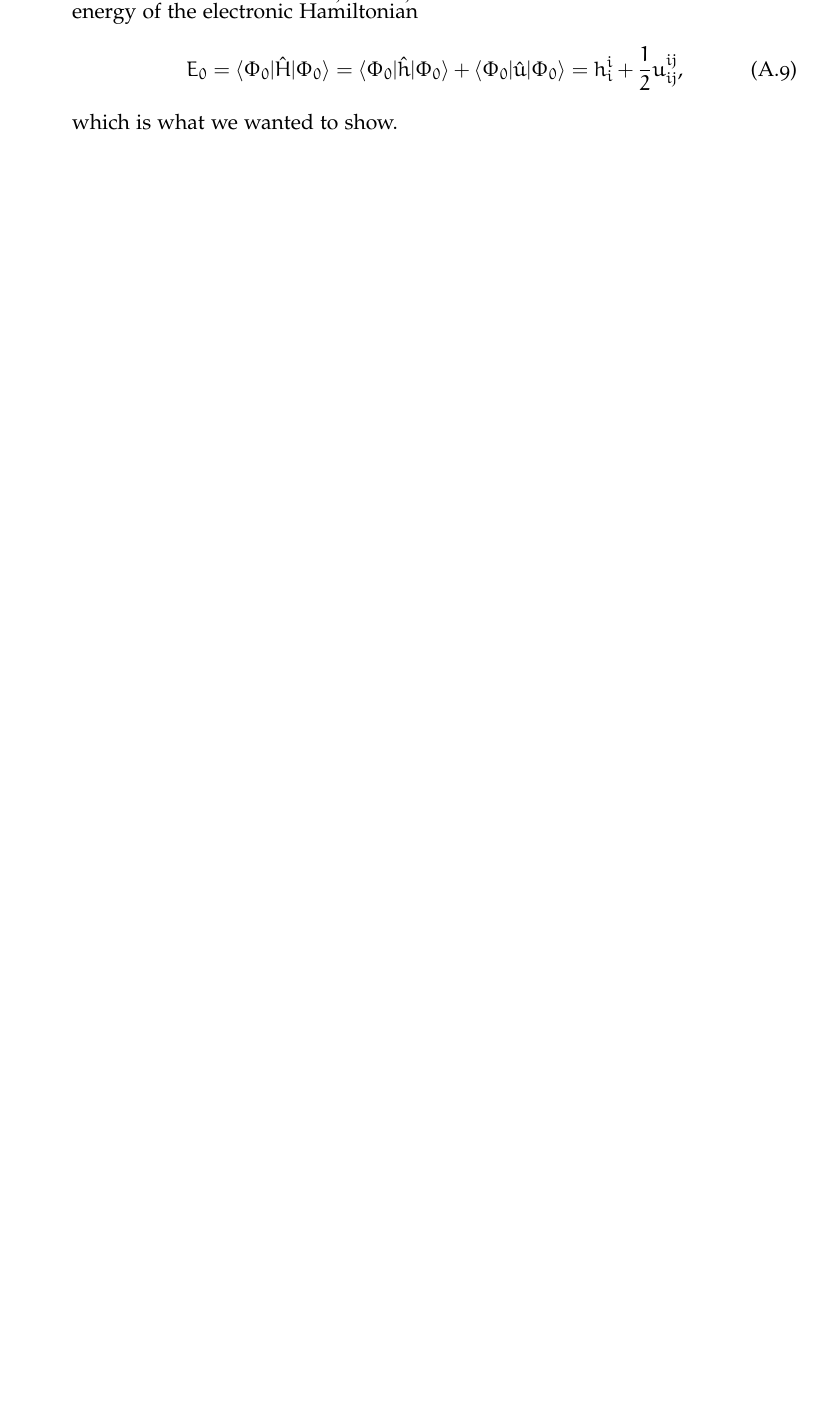
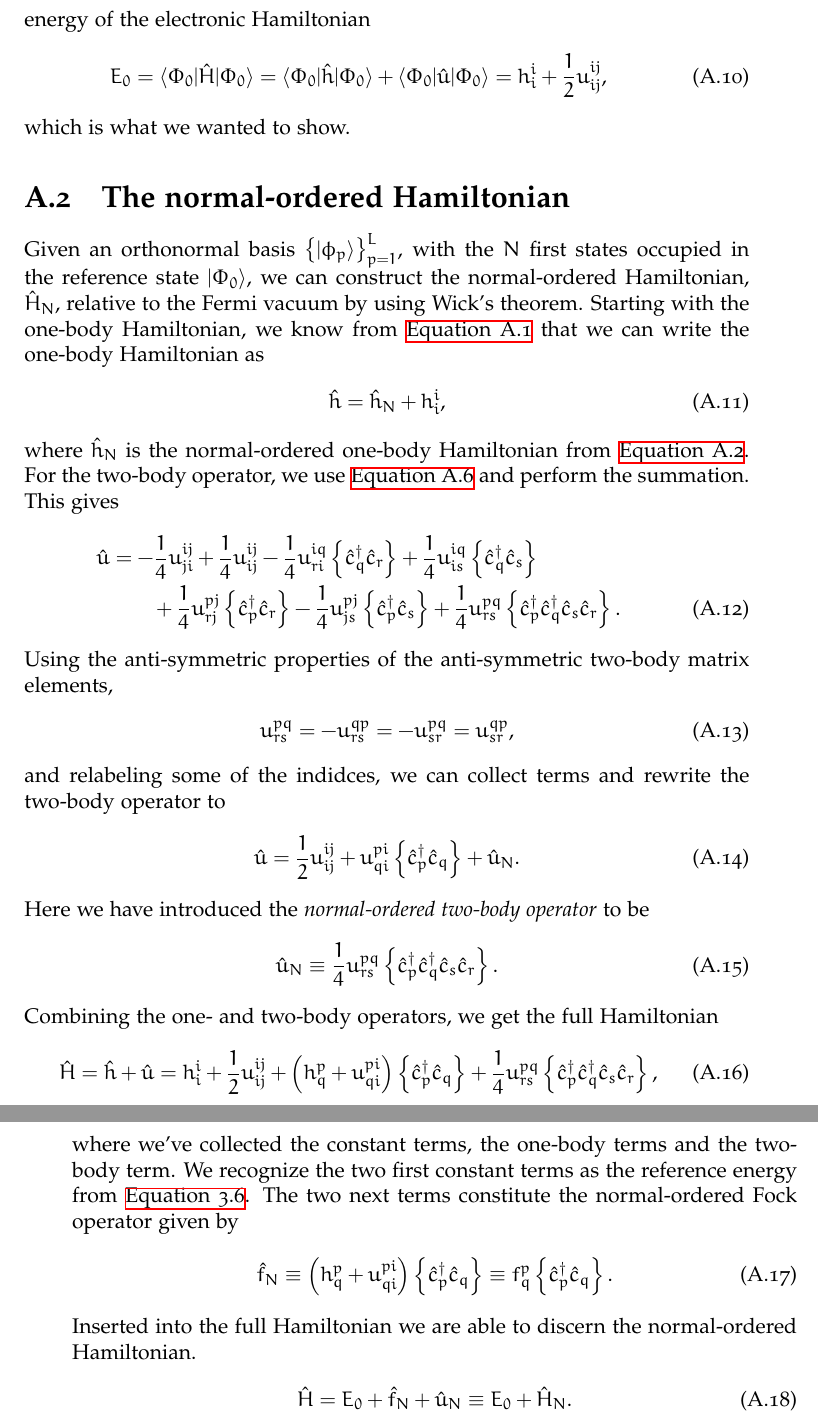
Before and after one commit to Schoyen/master-thesis, a LaTeX thesis (main.tex, which reads appendices/quantum-mechanics/quantum-mechanics.tex): part of page 70 of 91 before the commit and two parts of pages 71 and 72 of 93 after it, the two joined at a grey line, cut so that both start at the same text, the shorter picture padded with empty space. Compiled offline with XeLaTeX.

Commit message:
Add appendix on normal-ordered Hamiltonian

```diff
--- a/appendices/quantum-mechanics/quantum-mechanics.tex
+++ b/appendices/quantum-mechanics/quantum-mechanics.tex
@@ -219,3 +247,150 @@
             + \half \twoten^{ij}_{ij},
         \end{align}
         which is what we wanted to show.
+
+    \section{The normal-ordered Hamiltonian}
+        Given an orthonormal basis $\brac{\ket{\phi_p}}_{p = 1}^{L}$, with the
+        $N$ first states occupied in the reference state $\ket{\refslat}$, we
+        can construct the normal-ordered Hamiltonian, $\hamil_N$, relative to
+        the Fermi vacuum by using Wick's theorem.
+        Starting with the one-body Hamiltonian, we know from
+        \autoref{eq:one-hamil-wick} that we can write the one-body Hamiltonian
+        as
+        \begin{align}
+            \onehamil = \onehamil_N + \oneten^{i}_{i},
+        \end{align}
+        where $\onehamil_N$ is the normal-ordered one-body Hamiltonian from
+        \autoref{eq:one-hamil-normal}.
+        For the two-body operator, we use \autoref{eq:two-hamil-op-wick} and
+        perform the summation.
+        This gives
+        \begin{align}
+            \twohamil
+            &=
+            - \frac{1}{4}\twoten^{ij}_{ji}
+            + \frac{1}{4}\twoten^{ij}_{ij}
+            - \frac{1}{4}\twoten^{iq}_{ri}\brac{
+                \ccr{q}
+                \can{r}
+            }
+            + \frac{1}{4}\twoten^{iq}_{is}\brac{
+                \ccr{q}
+                \can{s}
+            }
+            \nonumber \\
+            &\qquad
+            + \frac{1}{4}\twoten^{pj}_{rj}\brac{
+                \ccr{p}
+                \can{r}
+            }
+            - \frac{1}{4}\twoten^{pj}_{js}\brac{
+                \ccr{p}
+                \can{s}
+            }
+            + \frac{1}{4}\twoten^{pq}_{rs}\brac{
+                \ccr{p}
+                \ccr{q}
+                \can{s}
+                \can{r}
+            }.
+        \end{align}
+        Using the anti-symmetric properties of the anti-symmetric two-body
+        matrix elements,
+        \begin{align}
+            \twoten^{pq}_{rs}
+            =
+            -\twoten^{qp}_{rs}
+            =
+            -\twoten^{pq}_{sr}
+            =
+            \twoten^{qp}_{sr},
+        \end{align}
+        and relabeling some of the indidces, we can collect terms and rewrite
+        the two-body operator to
+        \begin{align}
+            \twohamil
+            &=
+            \half \twoten^{ij}_{ij}
+            + \twoten^{pi}_{qi}\brac{
+                \ccr{p}
+                \can{q}
+            }
+            + \twohamil_N.
+        \end{align}
+        Here we have introduced the \emph{normal-ordered two-body operator} to
+        be
+        \begin{align}
+            \twohamil_N
+            &\equiv
+            \frac{1}{4}\twoten^{pq}_{rs}\brac{
+                \ccr{p}
+                \ccr{q}
+                \can{s}
+                \can{r}
+            }.
+        \end{align}
+        Combining the one- and two-body operators, we get the full Hamiltonian
+        \begin{align}
+            \hamil
+            &=
+            \onehamil + \twohamil
+            =
+            \oneten^{i}_{i}
+            + \half \twoten^{ij}_{ij}
+            + \para{
+                \oneten^{p}_{q}
+                +
+                \twoten^{pi}_{qi}
+            }
+            \brac{
+                \ccr{p}
+                \can{q}
+            }
+            +
+            \frac{1}{4}\twoten^{pq}_{rs}
+            \brac{
+                \ccr{p}
+                \ccr{q}
+                \can{s}
+                \can{r}
+            },
+        \end{align}
+        where we've collected the constant terms, the one-body terms and the
+        two-body term.
+        We recognize the two first constant terms as the reference energy from
+        \autoref{eq:reference-energy}.
+        The two next terms constitute the normal-ordered Fock operator given by
+        \begin{align}
+            \fock_N
+            &\equiv
+            \para{
+                \oneten^{p}_{q}
+                +
+                \twoten^{pi}_{qi}
+            }
+            \brac{
+                \ccr{p}
+                \can{q}
+            }
+            \equiv
+            \fockten^{p}_{q}
+            \brac{
+                \ccr{p}
+                \can{q}
+            }.
+        \end{align}
+        Inserted into the full Hamiltonian we are able to discern the
+        normal-ordered Hamiltonian.
+        \begin{align}
+            \hamil
+            &=
+            \energyref
+            +
+            \fock_N
+            +
+            \twohamil_N
+            \equiv
+            \energyref
+            +
+            \hamil_N.
+        \end{align}
```
Also changed, not shown: appendices/quantum-mechanics/quantum-mechanics.tex (90 more changed lines).
